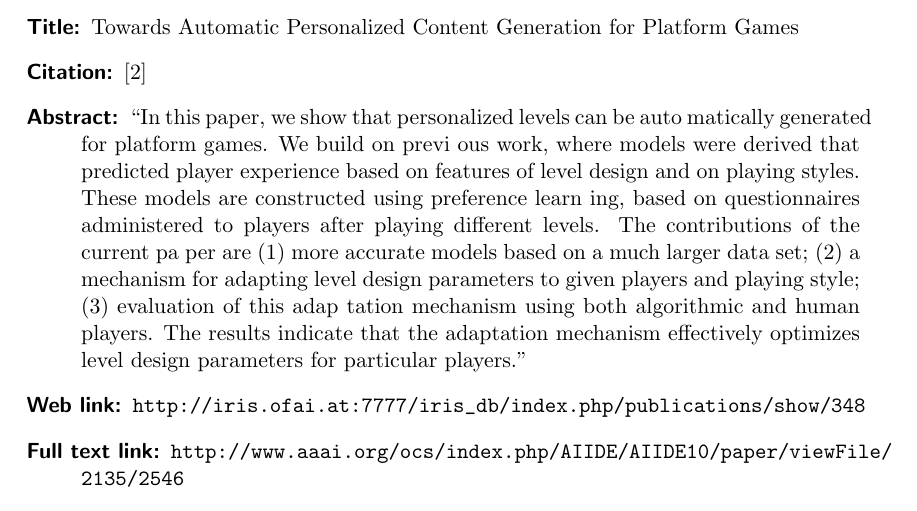
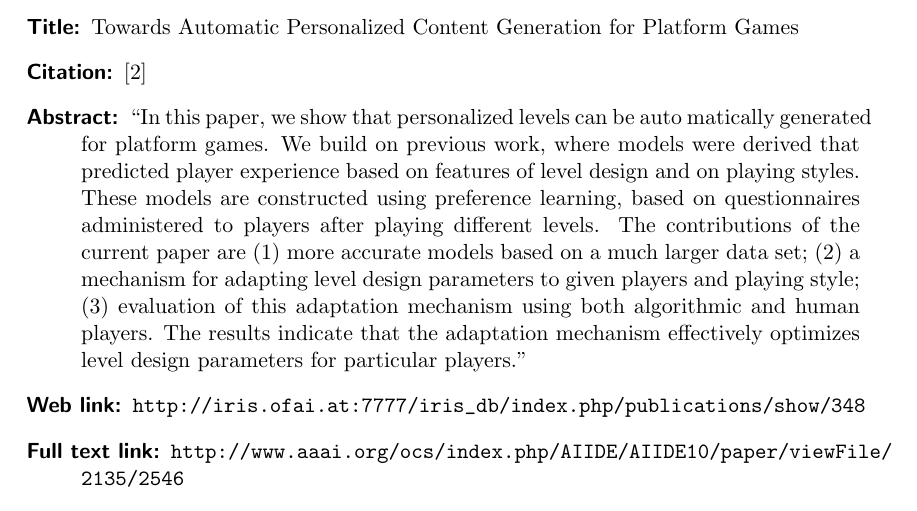
Before and after one commit to Falmouth-Games-Academy/comp110-architecture-essay, a LaTeX document (proposal/comp110_architecture_proposal.tex): part of page 2 of 4, cut so that both start at the same text. Compiled offline with pdfLaTeX.

Commit message:
Upload
Hand in

```diff
--- a/proposal/comp110_architecture_proposal.tex
+++ b/proposal/comp110_architecture_proposal.tex
@@ -35,18 +35,7 @@ procedural level generation for a 2D platform game.
 \item[Title:] Towards Automatic Personalized Content Generation for Platform Games
 \item[Citation:] \cite{Shaker}
 \item[Abstract:] ``In this paper, we show that personalized levels can be auto
-matically generated for platform games.  We build on previ
-ous work, where models were derived that predicted player
-experience based on features of level design and on playing
-styles.  These models are constructed using preference learn
-ing,  based  on  questionnaires  administered  to  players  after
-playing different levels.  The contributions of the current pa
-per are (1) more accurate models based on a much larger data
-set; (2) a mechanism for adapting level design parameters to
-given players and playing style; (3) evaluation of this adap
-tation mechanism using both algorithmic and human players.
-The results indicate that the adaptation mechanism effectively
-optimizes level design parameters for particular players.''
+matically generated for platform games.  We build on previous work, where models were derived that predicted player experience based on features of level design and on playing styles.  These models are constructed using preference learning,  based  on  questionnaires  administered  to  players after playing different levels.  The contributions of the current paper are (1) more accurate models based on a much larger data set; (2) a mechanism for adapting level design parameters to given players and playing style; (3) evaluation of this adaptation mechanism using both algorithmic and human players. The results indicate that the adaptation mechanism effectively optimizes level design parameters for particular players.''
 \item[Web link:] \url{http://iris.ofai.at:7777/iris_db/index.php/publications/show/348}
 \item[Full text link:] \url{http://www.aaai.org/ocs/index.php/AIIDE/AIIDE10/paper/viewFile/2135/2546}
 \item[Comments:] This paper shows that a randomly generated level can be personalised for a player automatically. The paper has also undergone 5 years of peer review and has been cross referenced 42 times.
```
